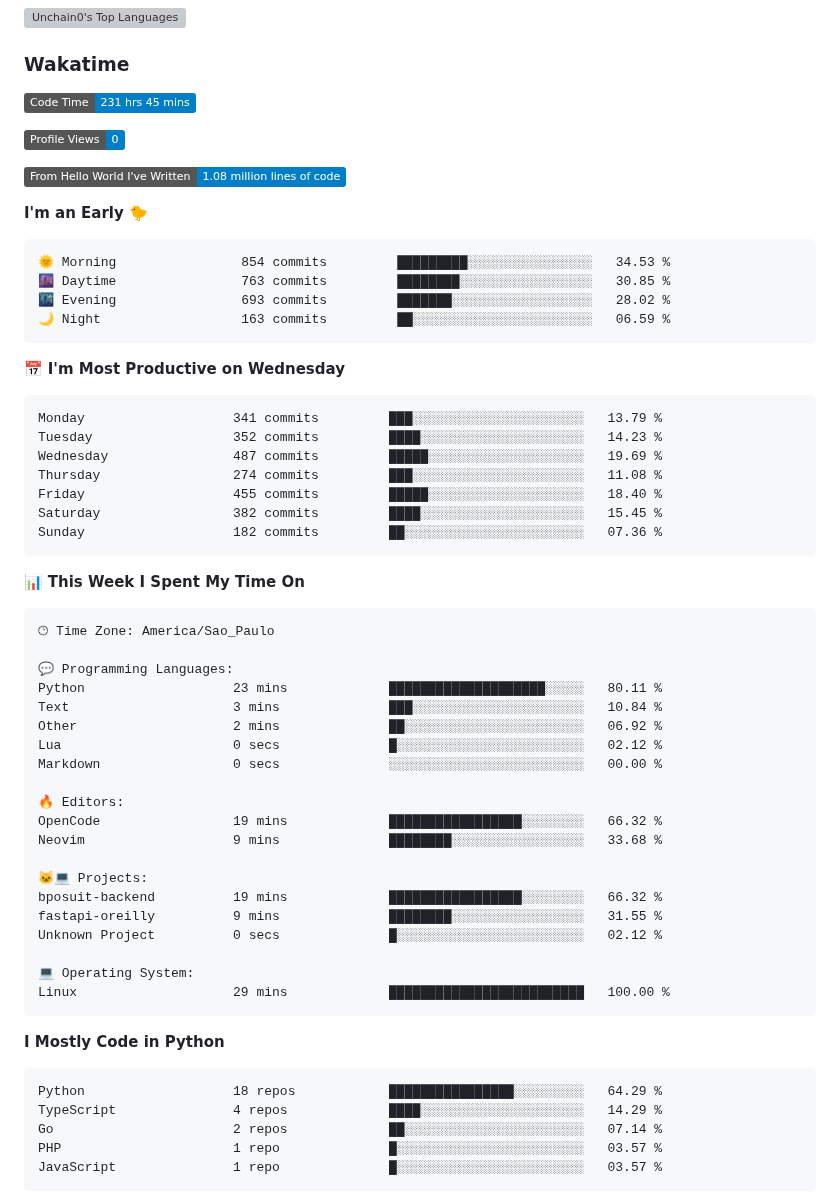
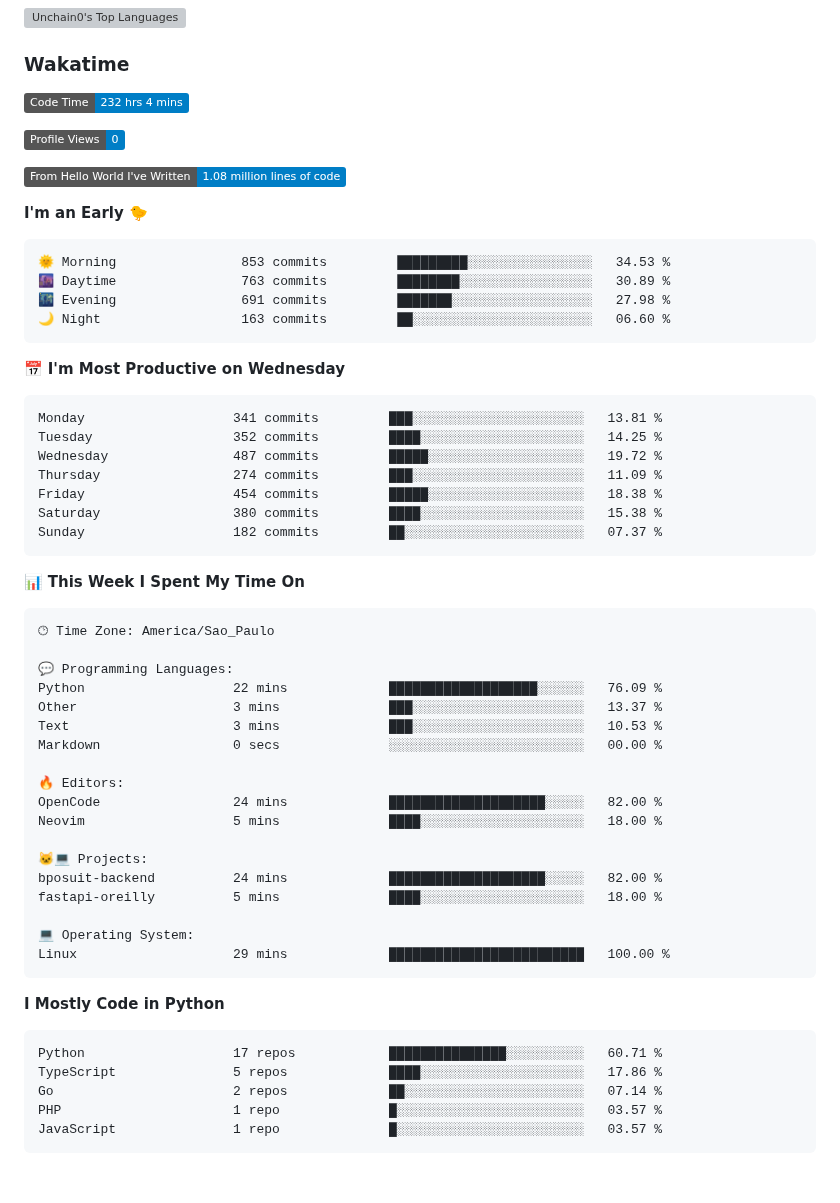
Before and after one commit to unchain0/unchain0, a Markdown page: README.md, the part around one of its changes. GitHub-like rendering; badges without logos; blank space fills up the shorter version; grey boxes are pictures that could not be loaded.

Commit message:
Updated with Dev Metrics

````diff
--- a/README.md
+++ b/README.md
@@ -30,7 +30,7 @@ Other statistics below ⤵️
 ### Wakatime
 
 <!--START_SECTION:waka-->
-![Code Time](http://img.shields.io/badge/Code%20Time-231%20hrs%2045%20mins-blue?style=flat)
+![Code Time](http://img.shields.io/badge/Code%20Time-232%20hrs%204%20mins-blue?style=flat)
 
 ![Profile Views](http://img.shields.io/badge/Profile%20Views-0-blue?style=flat)
 
@@ -39,21 +39,21 @@ Other statistics below ⤵️
 **I'm an Early 🐤**
 
 ```text
-🌞 Morning                854 commits         █████████░░░░░░░░░░░░░░░░   34.53 %
-🌆 Daytime                763 commits         ████████░░░░░░░░░░░░░░░░░   30.85 %
-🌃 Evening                693 commits         ███████░░░░░░░░░░░░░░░░░░   28.02 %
-🌙 Night                  163 commits         ██░░░░░░░░░░░░░░░░░░░░░░░   06.59 %
+🌞 Morning                853 commits         █████████░░░░░░░░░░░░░░░░   34.53 %
+🌆 Daytime                763 commits         ████████░░░░░░░░░░░░░░░░░   30.89 %
+🌃 Evening                691 commits         ███████░░░░░░░░░░░░░░░░░░   27.98 %
+🌙 Night                  163 commits         ██░░░░░░░░░░░░░░░░░░░░░░░   06.60 %
 ```
 📅 **I'm Most Productive on Wednesday**
 
 ```text
-Monday                   341 commits         ███░░░░░░░░░░░░░░░░░░░░░░   13.79 %
-Tuesday                  352 commits         ████░░░░░░░░░░░░░░░░░░░░░   14.23 %
-Wednesday                487 commits         █████░░░░░░░░░░░░░░░░░░░░   19.69 %
-Thursday                 274 commits         ███░░░░░░░░░░░░░░░░░░░░░░   11.08 %
-Friday                   455 commits         █████░░░░░░░░░░░░░░░░░░░░   18.40 %
-Saturday                 382 commits         ████░░░░░░░░░░░░░░░░░░░░░   15.45 %
-Sunday                   182 commits         ██░░░░░░░░░░░░░░░░░░░░░░░   07.36 %
+Monday                   341 commits         ███░░░░░░░░░░░░░░░░░░░░░░   13.81 %
+Tuesday                  352 commits         ████░░░░░░░░░░░░░░░░░░░░░   14.25 %
+Wednesday                487 commits         █████░░░░░░░░░░░░░░░░░░░░   19.72 %
+Thursday                 274 commits         ███░░░░░░░░░░░░░░░░░░░░░░   11.09 %
+Friday                   454 commits         █████░░░░░░░░░░░░░░░░░░░░   18.38 %
+Saturday                 380 commits         ████░░░░░░░░░░░░░░░░░░░░░   15.38 %
+Sunday                   182 commits         ██░░░░░░░░░░░░░░░░░░░░░░░   07.37 %
 ```
 
 
@@ -63,20 +63,18 @@ Sunday                   182 commits         ██░░░░░░░░░
 🕑︎ Time Zone: America/Sao_Paulo
 
 💬 Programming Languages:
-Python                   23 mins             ████████████████████░░░░░   80.11 %
-Text                     3 mins              ███░░░░░░░░░░░░░░░░░░░░░░   10.84 %
-Other                    2 mins              ██░░░░░░░░░░░░░░░░░░░░░░░   06.92 %
-Lua                      0 secs              █░░░░░░░░░░░░░░░░░░░░░░░░   02.12 %
+Python                   22 mins             ███████████████████░░░░░░   76.09 %
+Other                    3 mins              ███░░░░░░░░░░░░░░░░░░░░░░   13.37 %
+Text                     3 mins              ███░░░░░░░░░░░░░░░░░░░░░░   10.53 %
 Markdown                 0 secs              ░░░░░░░░░░░░░░░░░░░░░░░░░   00.00 %
 
 🔥 Editors:
-OpenCode                 19 mins             █████████████████░░░░░░░░   66.32 %
-Neovim                   9 mins              ████████░░░░░░░░░░░░░░░░░   33.68 %
+OpenCode                 24 mins             ████████████████████░░░░░   82.00 %
+Neovim                   5 mins              ████░░░░░░░░░░░░░░░░░░░░░   18.00 %
 
 🐱‍💻 Projects:
-bposuit-backend          19 mins             █████████████████░░░░░░░░   66.32 %
-fastapi-oreilly          9 mins              ████████░░░░░░░░░░░░░░░░░   31.55 %
-Unknown Project          0 secs              █░░░░░░░░░░░░░░░░░░░░░░░░   02.12 %
+bposuit-backend          24 mins             ████████████████████░░░░░   82.00 %
+fastapi-oreilly          5 mins              ████░░░░░░░░░░░░░░░░░░░░░   18.00 %
 
 💻 Operating System:
 Linux                    29 mins             █████████████████████████   100.00 %
@@ -85,8 +83,8 @@ Linux                    29 mins             ███████████
 **I Mostly Code in Python**
 
 ```text
-Python                   18 repos            ████████████████░░░░░░░░░   64.29 %
-TypeScript               4 repos             ████░░░░░░░░░░░░░░░░░░░░░   14.29 %
+Python                   17 repos            ███████████████░░░░░░░░░░   60.71 %
+TypeScript               5 repos             ████░░░░░░░░░░░░░░░░░░░░░   17.86 %
 Go                       2 repos             ██░░░░░░░░░░░░░░░░░░░░░░░   07.14 %
 PHP                      1 repo              █░░░░░░░░░░░░░░░░░░░░░░░░   03.57 %
 JavaScript               1 repo              █░░░░░░░░░░░░░░░░░░░░░░░░   03.57 %
````
Also changed, not shown: other parts of README.md (+1 -1 lines), assets/bar_graph.png.
